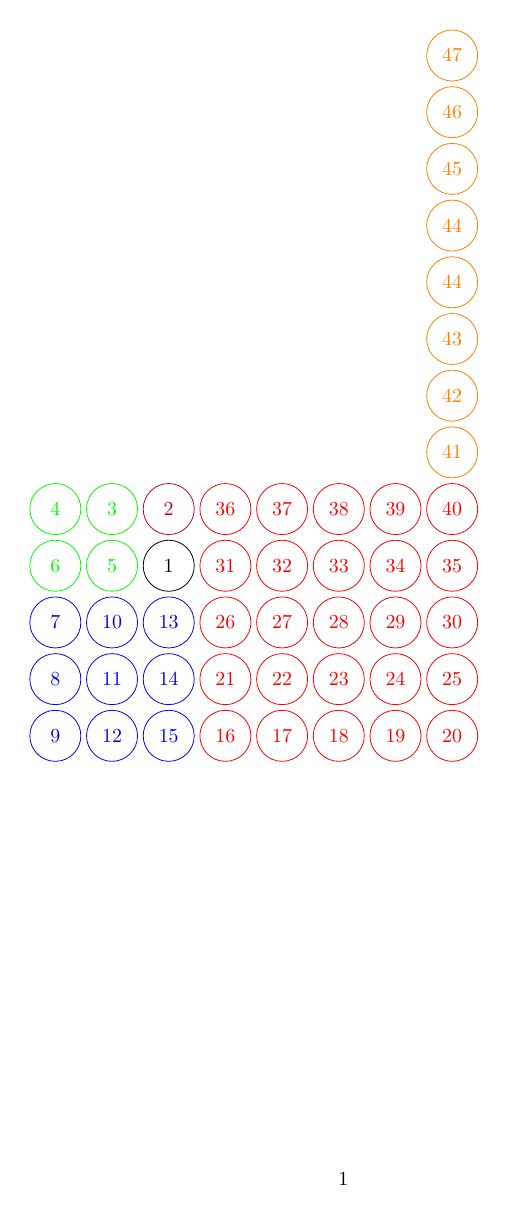
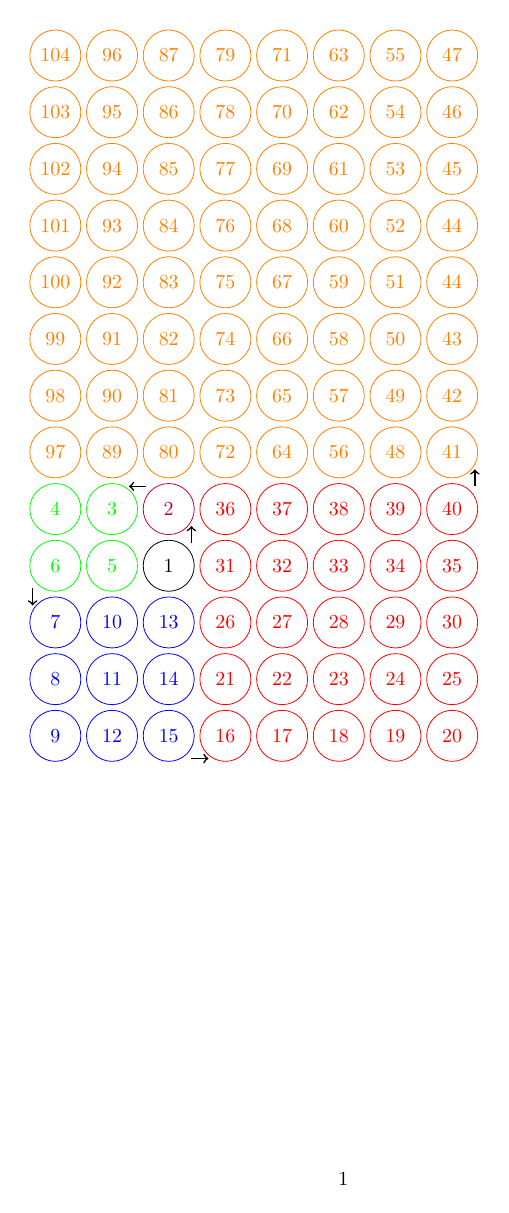
Before and after one commit to ToF-/LearningTikz, a LaTeX document (CircledNumber.tex): the whole page. Compiled offline with pdfLaTeX.

Commit message:
more complete example of circled number

```diff
--- a/CircledNumber.tex
+++ b/CircledNumber.tex
@@ -3,11 +3,14 @@
 \begin{document}
 \begin{tikzpicture}
 \node[draw,circle,color=black,minimum size=0.9cm,inner sep=0pt] at (  0,  0) {$1$};
+\draw[->, black,thick] (0.4,0.4) -- (0.4,0.7);
 \node[draw,circle,color=purple,minimum size=0.9cm,inner sep=0pt] at (  0,  1) {$2$};
+\draw[->, black,thick] (-0.4,1.4) -- (-0.7,1.4);
 \node[draw,circle,color=green,minimum size=0.9cm,inner sep=0pt] at ( -1,  1) {$3$};
 \node[draw,circle,color=green,minimum size=0.9cm,inner sep=0pt] at ( -2,  1) {$4$};
 \node[draw,circle,color=green,minimum size=0.9cm,inner sep=0pt] at ( -1,  0) {$5$};
 \node[draw,circle,color=green,minimum size=0.9cm,inner sep=0pt] at ( -2,  0) {$6$};
+\draw[->, black,thick] (-2.4,-0.4) -- (-2.4,-0.7);
 \node[draw,circle,color=blue,minimum size=0.9cm,inner sep=0pt] at ( -2, -1) {$7$};
 \node[draw,circle,color=blue,minimum size=0.9cm,inner sep=0pt] at ( -2, -2) {$8$};
 \node[draw,circle,color=blue,minimum size=0.9cm,inner sep=0pt] at ( -2, -3) {$9$};
@@ -50,5 +55,61 @@
 \node[draw,circle,color=orange,minimum size=0.9cm,inner sep=0pt] at (  5,  7) {$45$};
 \node[draw,circle,color=orange,minimum size=0.9cm,inner sep=0pt] at (  5,  8) {$46$};
 \node[draw,circle,color=orange,minimum size=0.9cm,inner sep=0pt] at (  5,  9) {$47$};
+\node[draw,circle,color=orange,minimum size=0.9cm,inner sep=0pt] at (  4,  2) {$48$};
+\node[draw,circle,color=orange,minimum size=0.9cm,inner sep=0pt] at (  4,  3) {$49$};
+\node[draw,circle,color=orange,minimum size=0.9cm,inner sep=0pt] at (  4,  4) {$50$};
+\node[draw,circle,color=orange,minimum size=0.9cm,inner sep=0pt] at (  4,  5) {$51$};
+\node[draw,circle,color=orange,minimum size=0.9cm,inner sep=0pt] at (  4,  6) {$52$};
+\node[draw,circle,color=orange,minimum size=0.9cm,inner sep=0pt] at (  4,  7) {$53$};
+\node[draw,circle,color=orange,minimum size=0.9cm,inner sep=0pt] at (  4,  8) {$54$};
+\node[draw,circle,color=orange,minimum size=0.9cm,inner sep=0pt] at (  4,  9) {$55$};
+\node[draw,circle,color=orange,minimum size=0.9cm,inner sep=0pt] at (  3,  2) {$56$};
+\node[draw,circle,color=orange,minimum size=0.9cm,inner sep=0pt] at (  3,  3) {$57$};
+\node[draw,circle,color=orange,minimum size=0.9cm,inner sep=0pt] at (  3,  4) {$58$};
+\node[draw,circle,color=orange,minimum size=0.9cm,inner sep=0pt] at (  3,  5) {$59$};
+\node[draw,circle,color=orange,minimum size=0.9cm,inner sep=0pt] at (  3,  6) {$60$};
+\node[draw,circle,color=orange,minimum size=0.9cm,inner sep=0pt] at (  3,  7) {$61$};
+\node[draw,circle,color=orange,minimum size=0.9cm,inner sep=0pt] at (  3,  8) {$62$};
+\node[draw,circle,color=orange,minimum size=0.9cm,inner sep=0pt] at (  3,  9) {$63$};
+\node[draw,circle,color=orange,minimum size=0.9cm,inner sep=0pt] at (  2,  2) {$64$};
+\node[draw,circle,color=orange,minimum size=0.9cm,inner sep=0pt] at (  2,  3) {$65$};
+\node[draw,circle,color=orange,minimum size=0.9cm,inner sep=0pt] at (  2,  4) {$66$};
+\node[draw,circle,color=orange,minimum size=0.9cm,inner sep=0pt] at (  2,  5) {$67$};
+\node[draw,circle,color=orange,minimum size=0.9cm,inner sep=0pt] at (  2,  6) {$68$};
+\node[draw,circle,color=orange,minimum size=0.9cm,inner sep=0pt] at (  2,  7) {$69$};
+\node[draw,circle,color=orange,minimum size=0.9cm,inner sep=0pt] at (  2,  8) {$70$};
+\node[draw,circle,color=orange,minimum size=0.9cm,inner sep=0pt] at (  2,  9) {$71$};
+\node[draw,circle,color=orange,minimum size=0.9cm,inner sep=0pt] at (  1,  2) {$72$};
+\node[draw,circle,color=orange,minimum size=0.9cm,inner sep=0pt] at (  1,  3) {$73$};
+\node[draw,circle,color=orange,minimum size=0.9cm,inner sep=0pt] at (  1,  4) {$74$};
+\node[draw,circle,color=orange,minimum size=0.9cm,inner sep=0pt] at (  1,  5) {$75$};
+\node[draw,circle,color=orange,minimum size=0.9cm,inner sep=0pt] at (  1,  6) {$76$};
+\node[draw,circle,color=orange,minimum size=0.9cm,inner sep=0pt] at (  1,  7) {$77$};
+\node[draw,circle,color=orange,minimum size=0.9cm,inner sep=0pt] at (  1,  8) {$78$};
+\node[draw,circle,color=orange,minimum size=0.9cm,inner sep=0pt] at (  1,  9) {$79$};
+\node[draw,circle,color=orange,minimum size=0.9cm,inner sep=0pt] at (  0,  2) {$80$};
+\node[draw,circle,color=orange,minimum size=0.9cm,inner sep=0pt] at (  0,  3) {$81$};
+\node[draw,circle,color=orange,minimum size=0.9cm,inner sep=0pt] at (  0,  4) {$82$};
+\node[draw,circle,color=orange,minimum size=0.9cm,inner sep=0pt] at (  0,  5) {$83$};
+\node[draw,circle,color=orange,minimum size=0.9cm,inner sep=0pt] at (  0,  6) {$84$};
+\node[draw,circle,color=orange,minimum size=0.9cm,inner sep=0pt] at (  0,  7) {$85$};
+\node[draw,circle,color=orange,minimum size=0.9cm,inner sep=0pt] at (  0,  8) {$86$};
+\node[draw,circle,color=orange,minimum size=0.9cm,inner sep=0pt] at (  0,  9) {$87$};
+\node[draw,circle,color=orange,minimum size=0.9cm,inner sep=0pt] at ( -1,  2) {$89$};
+\node[draw,circle,color=orange,minimum size=0.9cm,inner sep=0pt] at ( -1,  3) {$90$};
+\node[draw,circle,color=orange,minimum size=0.9cm,inner sep=0pt] at ( -1,  4) {$91$};
+\node[draw,circle,color=orange,minimum size=0.9cm,inner sep=0pt] at ( -1,  5) {$92$};
+\node[draw,circle,color=orange,minimum size=0.9cm,inner sep=0pt] at ( -1,  6) {$93$};
+\node[draw,circle,color=orange,minimum size=0.9cm,inner sep=0pt] at ( -1,  7) {$94$};
+\node[draw,circle,color=orange,minimum size=0.9cm,inner sep=0pt] at ( -1,  8) {$95$};
+\node[draw,circle,color=orange,minimum size=0.9cm,inner sep=0pt] at ( -1,  9) {$96$};
+\node[draw,circle,color=orange,minimum size=0.9cm,inner sep=0pt] at ( -2,  2) {$97$};
+\node[draw,circle,color=orange,minimum size=0.9cm,inner sep=0pt] at ( -2,  3) {$98$};
+\node[draw,circle,color=orange,minimum size=0.9cm,inner sep=0pt] at ( -2,  4) {$99$};
+\node[draw,circle,color=orange,minimum size=0.9cm,inner sep=0pt] at ( -2,  5) {$100$};
+\node[draw,circle,color=orange,minimum size=0.9cm,inner sep=0pt] at ( -2,  6) {$101$};
+\node[draw,circle,color=orange,minimum size=0.9cm,inner sep=0pt] at ( -2,  7) {$102$};
+\node[draw,circle,color=orange,minimum size=0.9cm,inner sep=0pt] at ( -2,  8) {$103$};
+\node[draw,circle,color=orange,minimum size=0.9cm,inner sep=0pt] at ( -2,  9) {$104$};
 \end{tikzpicture}
 \end{document}
```
Also changed, not shown: CircledNumber.tex (2 more changed lines).
